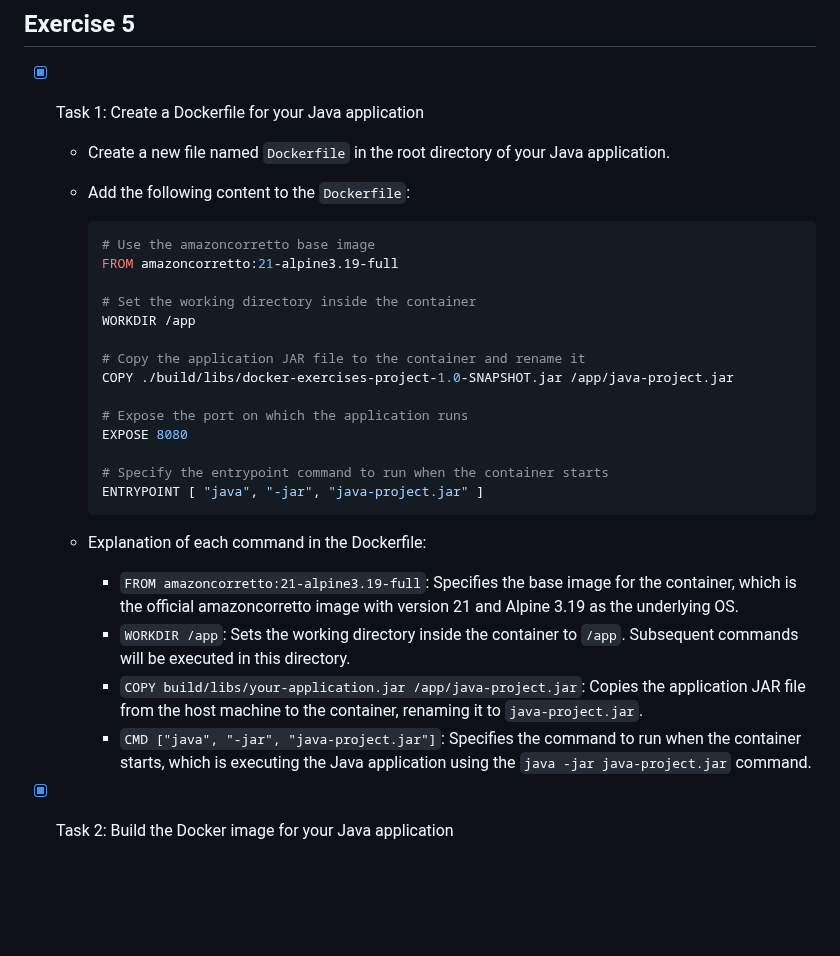
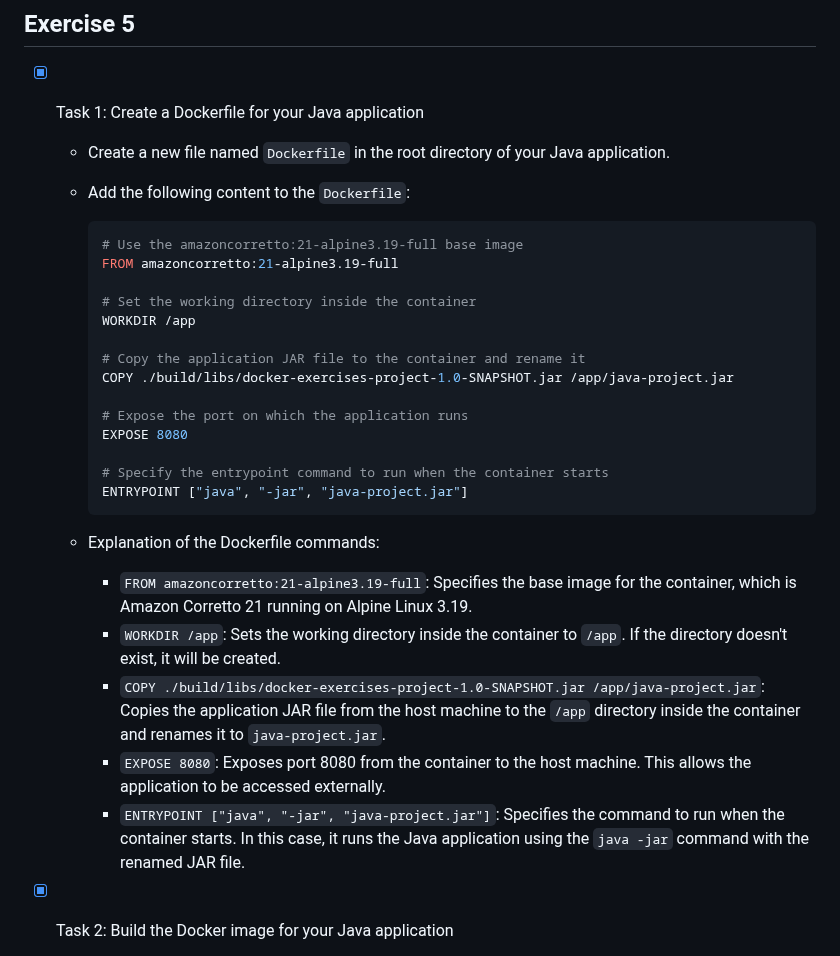
Before and after one commit to karanthakakr04/devops-bootcamp-exercises, a Markdown page: 7 - Container with Docker/chapter7-exercises.md, the part around the change. Rendered like a GitHub page; blank space fills up the shorter version.

````diff
--- a/7 - Container with Docker/chapter7-exercises.md
+++ b/7 - Container with Docker/chapter7-exercises.md
@@ -322,7 +322,7 @@ Volumes are useful in several scenarios:
   - Add the following content to the `Dockerfile`:
 
     ```Dockerfile
-    # Use the amazoncorretto base image
+    # Use the amazoncorretto:21-alpine3.19-full base image
     FROM amazoncorretto:21-alpine3.19-full
 
     # Set the working directory inside the container
@@ -335,14 +335,15 @@ Volumes are useful in several scenarios:
     EXPOSE 8080
 
     # Specify the entrypoint command to run when the container starts
-    ENTRYPOINT [ "java", "-jar", "java-project.jar" ]
+    ENTRYPOINT ["java", "-jar", "java-project.jar"]
     ```
 
-  - Explanation of each command in the Dockerfile:
-    - `FROM amazoncorretto:21-alpine3.19-full`: Specifies the base image for the container, which is the official amazoncorretto image with version 21 and Alpine 3.19 as the underlying OS.
-    - `WORKDIR /app`: Sets the working directory inside the container to `/app`. Subsequent commands will be executed in this directory.
-    - `COPY build/libs/your-application.jar /app/java-project.jar`: Copies the application JAR file from the host machine to the container, renaming it to `java-project.jar`.
-    - `CMD ["java", "-jar", "java-project.jar"]`: Specifies the command to run when the container starts, which is executing the Java application using the `java -jar java-project.jar` command.
+  - Explanation of the Dockerfile commands:
+    - `FROM amazoncorretto:21-alpine3.19-full`: Specifies the base image for the container, which is Amazon Corretto 21 running on Alpine Linux 3.19.
+    - `WORKDIR /app`: Sets the working directory inside the container to `/app`. If the directory doesn't exist, it will be created.
+    - `COPY ./build/libs/docker-exercises-project-1.0-SNAPSHOT.jar /app/java-project.jar`: Copies the application JAR file from the host machine to the `/app` directory inside the container and renames it to `java-project.jar`.
+    - `EXPOSE 8080`: Exposes port 8080 from the container to the host machine. This allows the application to be accessed externally.
+    - `ENTRYPOINT ["java", "-jar", "java-project.jar"]`: Specifies the command to run when the container starts. In this case, it runs the Java application using the `java -jar` command with the renamed JAR file.
 
 - [x] Task 2: Build the Docker image for your Java application
   - Open a terminal or command prompt and navigate to the directory containing your `Dockerfile`.
````
